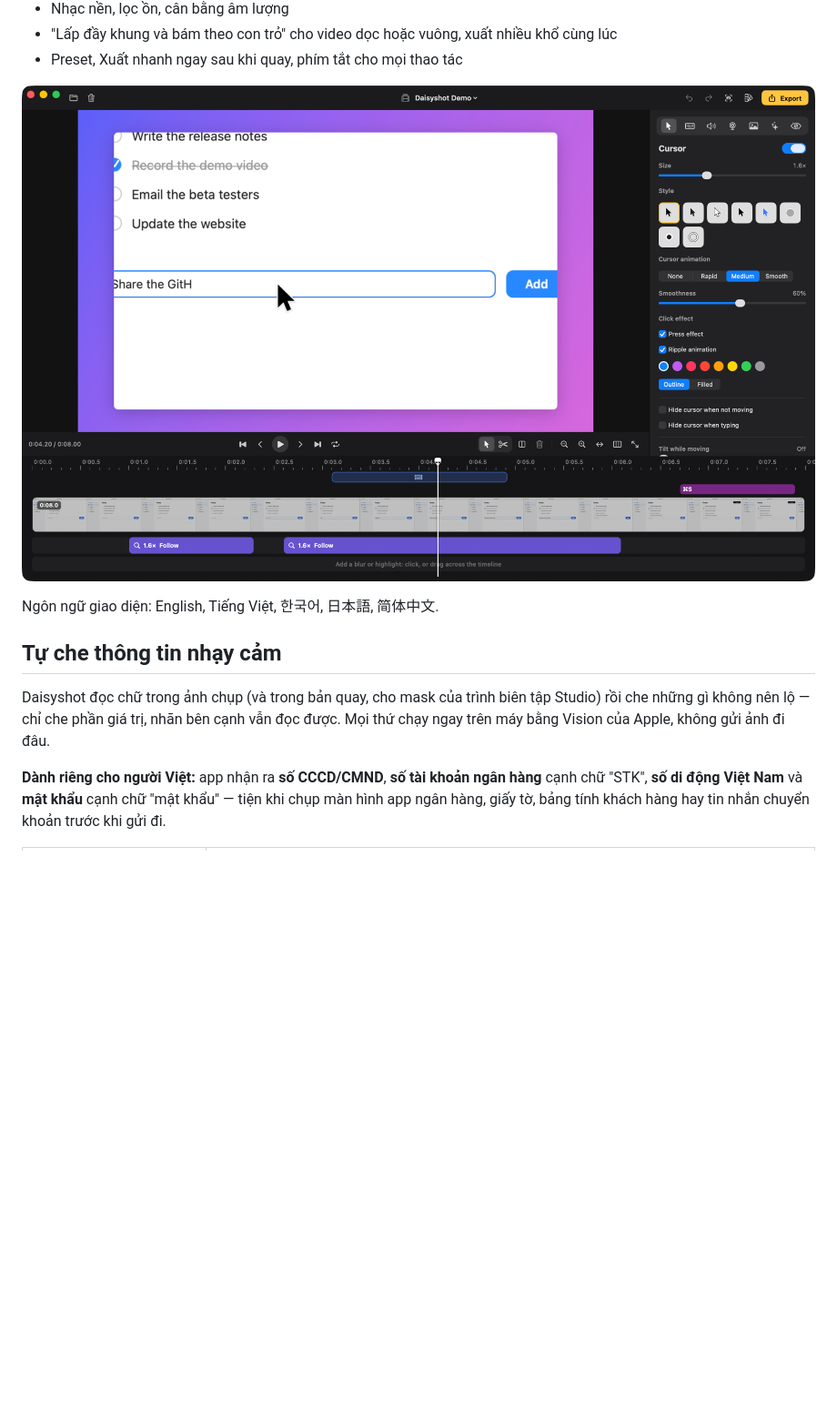
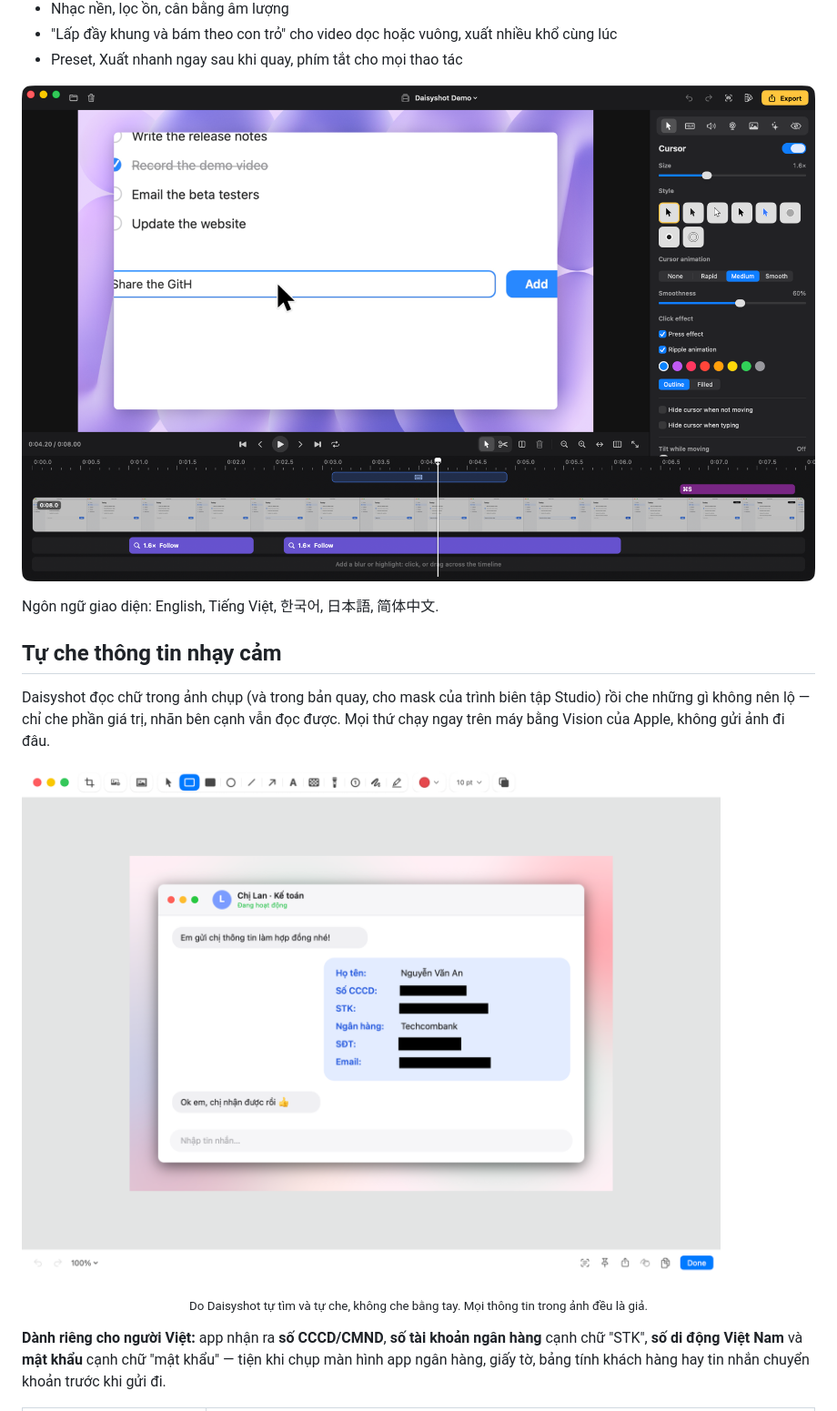
Before and after one commit to tamhd148/daisyshot, a Markdown page: README.vi.md, the part around the change. Shown at 91% size. GitHub-like rendering; pictures changed too: docs/images/auto-redact.png (added), docs/images/studio-editor.png; blank space fills up the shorter version.

```diff
--- a/README.vi.md
+++ b/README.vi.md
@@ -109,6 +109,10 @@ Ngôn ngữ giao diện: English, Tiếng Việt, 한국어, 日本語, 简体
 
 Daisyshot đọc chữ trong ảnh chụp (và trong bản quay, cho mask của trình biên tập Studio) rồi che những gì không nên lộ —
 chỉ che phần giá trị, nhãn bên cạnh vẫn đọc được. Mọi thứ chạy ngay trên máy bằng Vision của Apple, không gửi ảnh đi đâu.
+
+![Tự che trên một đoạn chat: số CCCD, số tài khoản, số điện thoại và email bị che đen; họ tên và tên ngân hàng vẫn đọc được](docs/images/auto-redact.png)
+
+<p align="center"><sub>Do Daisyshot tự tìm và tự che, không che bằng tay. Mọi thông tin trong ảnh đều là giả.</sub></p>
 
 **Dành riêng cho người Việt:** app nhận ra **số CCCD/CMND**, **số tài khoản ngân hàng** cạnh chữ "STK", **số di động
 Việt Nam** và **mật khẩu** cạnh chữ "mật khẩu" — tiện khi chụp màn hình app ngân hàng, giấy tờ, bảng tính khách hàng
```
Also changed, not shown: README.md (+4 -0 lines), docs/images/annotate.png, 3 other files.
